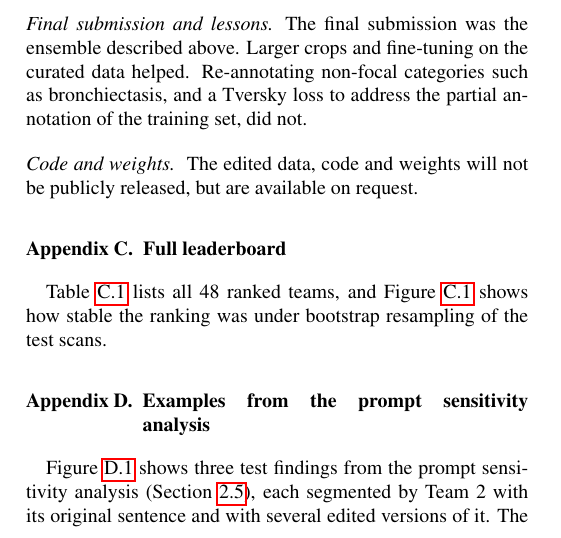
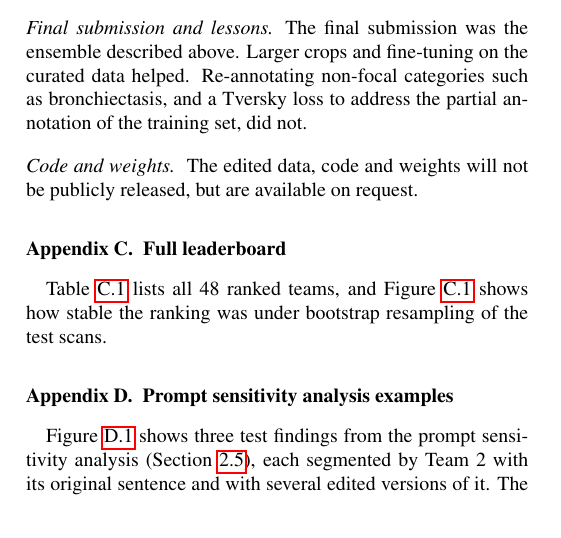
Before and after one commit to MohammedSB/rexgrounding-challenge-paper, a LaTeX paper (paper/main.tex): part of one column of page 19 of 26, cut so that both start at the same text. Compiled offline with pdfLaTeX.

Commit message:
Appendix D heading: shorter, fits one line
Co-Authored-By: Claude Opus 5.5 <noreply@anthropic.com>

```diff
--- a/paper/main.tex
+++ b/paper/main.tex
@@ -1277,7 +1277,7 @@ the mean Dice are given in Table~\ref{tab:leaderboard}.}
 \end{figure*}
 
 
-\section{Examples from the prompt sensitivity \mbox{analysis}}
+\section{Prompt sensitivity analysis examples}
 \label{app:prompt-examples}
 \setcounter{figure}{0}
 Figure~\ref{fig:prompt-examples} shows three test findings from the prompt
```
Also changed, not shown: 1 other file.
